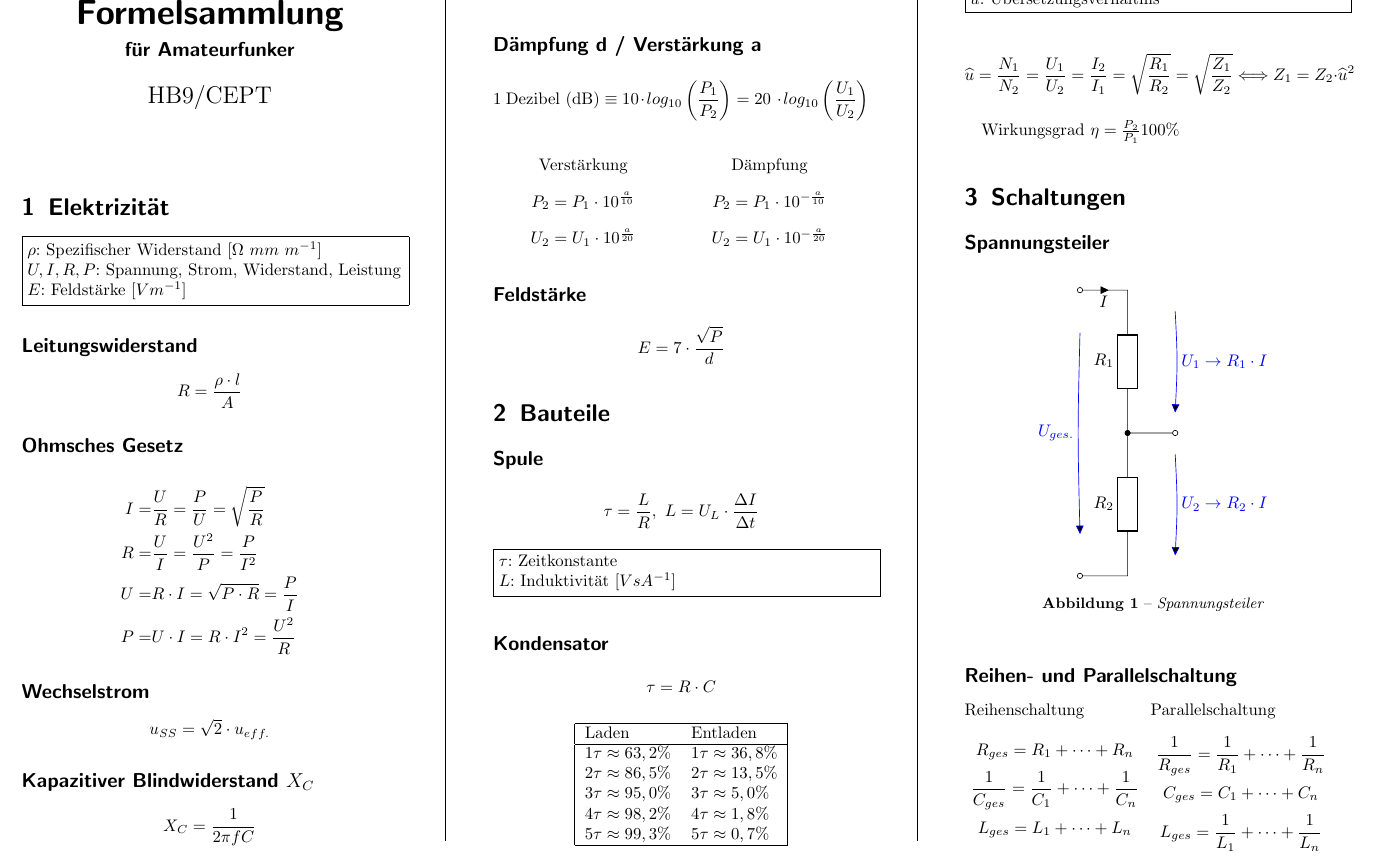
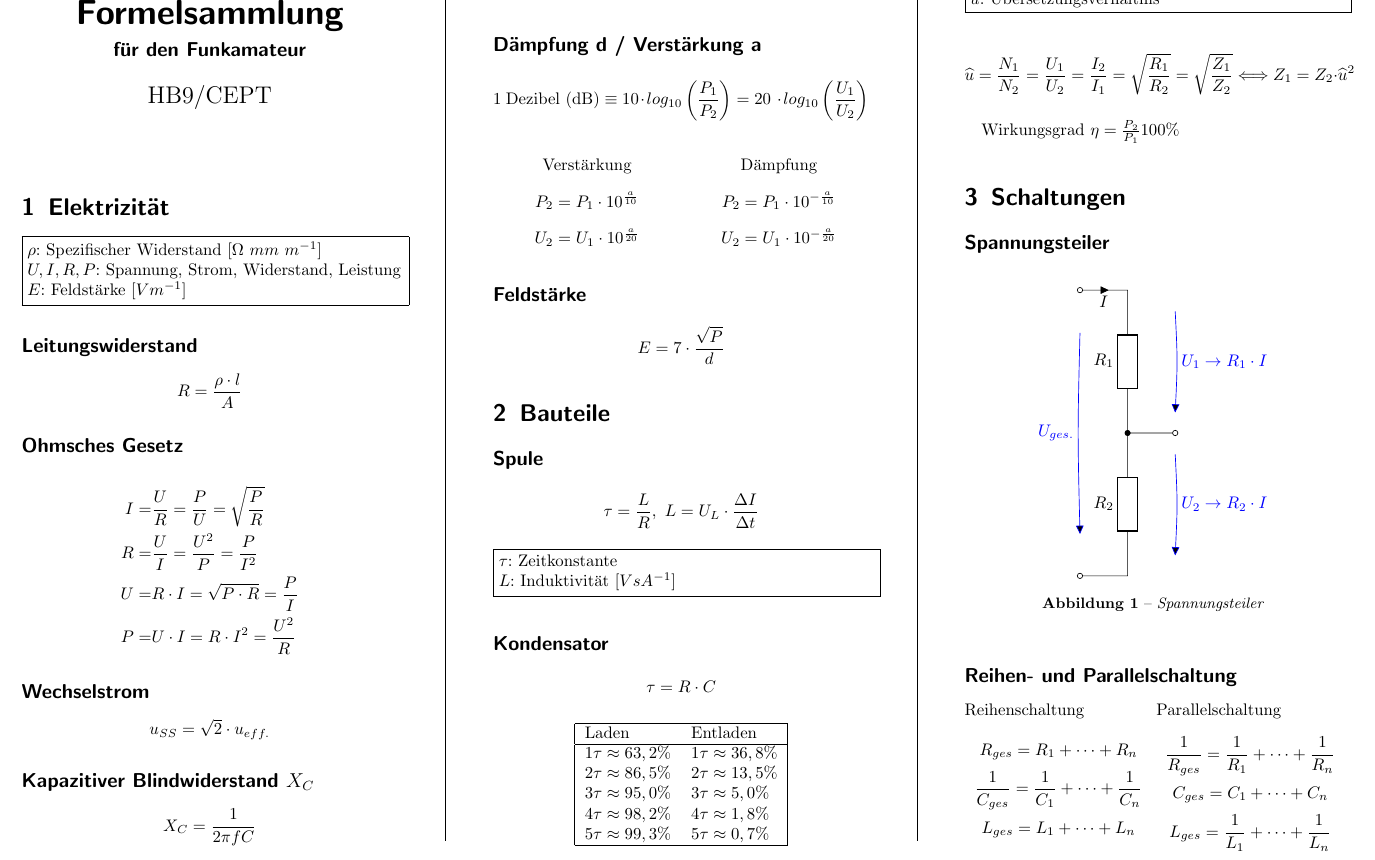
Before and after one commit to kkroesch/formelsammlung, a LaTeX document (formelsammlung.tex): part of page 1 of 2, cut so that both start at the same text. Compiled offline with pdfLaTeX.

Commit message:
Maße geändert.

```diff
--- a/formelsammlung.tex
+++ b/formelsammlung.tex
@@ -18,7 +18,7 @@
 \author{HB9/CEPT}
 \date{}
 \title{Formelsammlung}
-\subtitle{f\"ur Amateurfunker}
+\subtitle{f\"ur den Funkamateur}
 
 \begin{document}
 
@@ -64,13 +64,13 @@ $$ X_L = 2 \pi f L $$
 $$ 1~\textrm{Dezibel (dB)} \equiv 10 \cdot log_{10}\left(\frac{P_{1}}{P_{2}}\right) = 20~\cdot log_{10}\left(\frac{U_{1}}{U_{2}}\right) $$
 
 \noindent
-\parbox[b][6em][t]{.48\columnwidth}{
+\parbox[b][6em][t]{.5\columnwidth}{
 \center Verstärkung
 $$ P_2 = P_1 \cdot 10^\frac{a}{10}$$
 $$ U_2 = U_1 \cdot 10^\frac{a}{20} $$
 }
 \noindent
-\parbox[b][6em][t]{.48\columnwidth}{
+\parbox[b][6em][t]{.5\columnwidth}{
 \center Dämpfung
 $$ P_2 = P_1 \cdot 10^{-\frac{a}{10}}$$
 $$ U_2 = U_1 \cdot 10^{-\frac{a}{20}} $$
@@ -149,12 +149,12 @@ Wirkungsgrad $ \eta = \frac{P _2}{P_1} 100\% $
 \subsection*{Reihen- und Parallelschaltung}
 
 \noindent
-\parbox[b][8em][t]{.48\columnwidth}{Reihenschaltung\\
+\parbox[b][8em][t]{.5\columnwidth}{Reihenschaltung\\
 $$R_{ges} = R_{1} + \cdots + R_{n}$$
 $$\frac{1}{C_{ges}} = \frac{1}{C_{1}} + \cdots + \frac{1}{C_{n}}$$
 $$L_{ges} = L_{1} + \cdots + L_{n}$$
 }
-\parbox[b][8em][t]{.48\columnwidth}{Parallelschaltung\\
+\parbox[b][8em][t]{.5\columnwidth}{Parallelschaltung\\
 $$\frac{1}{R_{ges}} = \frac{1}{R_{1}} + \cdots + \frac{1}{R_{n}}$$
 $$C_{ges} = C_{1} + \cdots + C_{n}$$
 $${L_{ges}} = \frac{1}{L_{1}} + \cdots + \frac{1}{L_{n}}$$
```
Also changed, not shown: formelsammlung.pdf.
